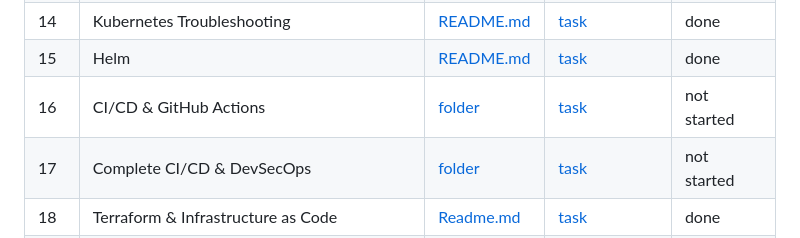
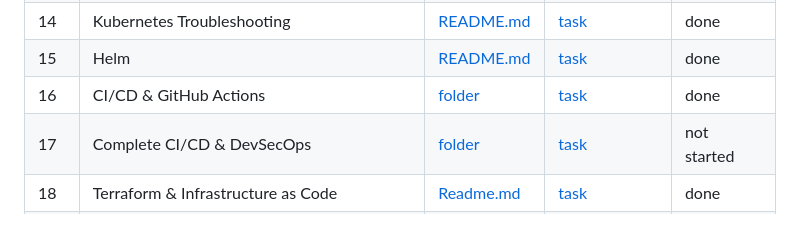
Before and after one commit to netram75/devops-heros, a Markdown page: README.md, the part around the change. GitHub-like rendering.

Commit message:
Mark session 16 done

```diff
--- a/README.md
+++ b/README.md
@@ -22,7 +22,7 @@ Update the status column as you go.
 | 13 | Kubernetes Storage, HPA & Probes | [folder](session-13-storage-hpa-probes/) | [task](session-13-storage-hpa-probes/task/) | done |
 | 14 | Kubernetes Troubleshooting | [README.md](session-14-kubernetes-troubleshooting/README.md) | [task](session-14-kubernetes-troubleshooting/task/) | done |
 | 15 | Helm | [README.md](session-15-helm/README.md) | [task](session-15-helm/task/) | done |
-| 16 | CI/CD & GitHub Actions | [folder](session-16-github-actions/) | [task](session-16-github-actions/task/) | not started |
+| 16 | CI/CD & GitHub Actions | [folder](session-16-github-actions/) | [task](session-16-github-actions/task/) | done |
 | 17 | Complete CI/CD & DevSecOps | [folder](session-17-devsecops/) | [task](session-17-devsecops/task/) | not started |
 | 18 | Terraform & Infrastructure as Code | [Readme.md](session18-terraform-iac/Readme.md) | [task](session18-terraform-iac/task/) | done |
 | 19 | Cloud & Terraform in Action | [folder](session19-cloud-terraform/) | [task](session19-cloud-terraform/task/) | done |
```
